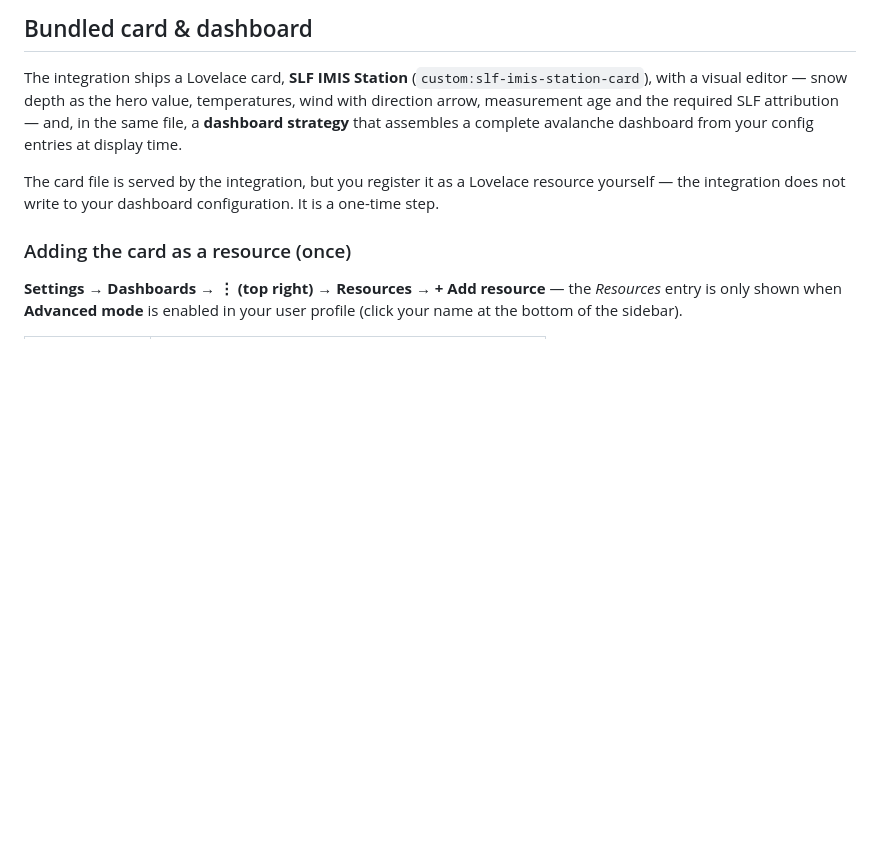
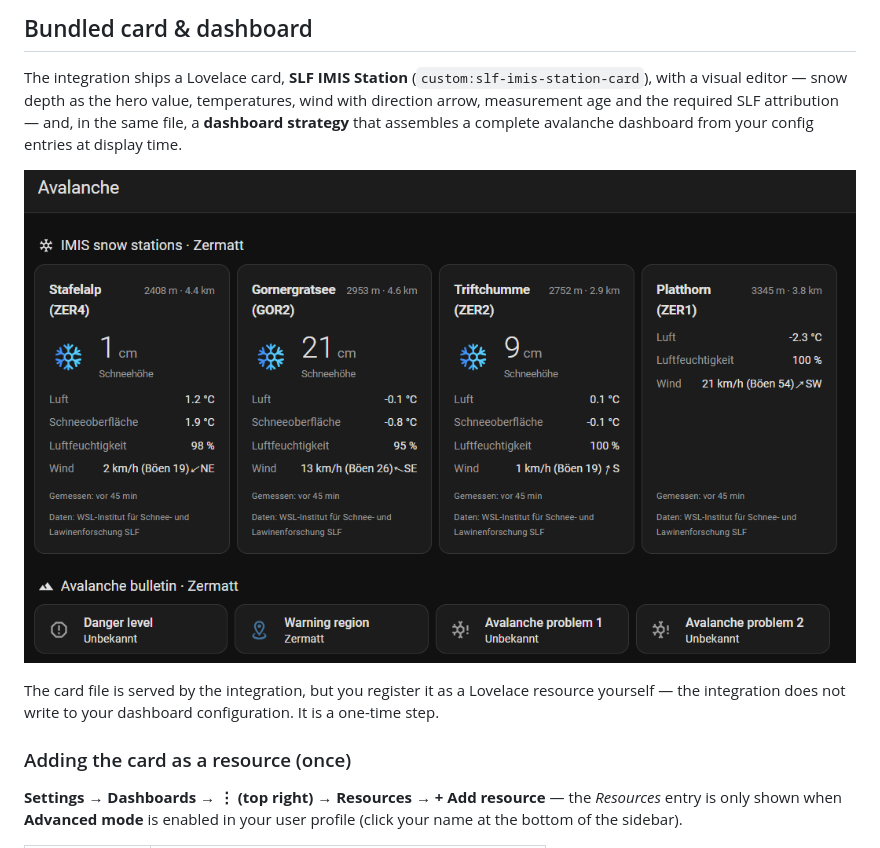
Before and after one commit to prusuino/ha_swiss_avalanche_bulletin, a Markdown page: README.md, the part around the change. Rendered like a GitHub page; pictures changed too: docs/dashboard.png (added); blank space fills up the shorter version.

Commit message:
README: dashboard screenshot

```diff
--- a/README.md
+++ b/README.md
@@ -52,6 +52,8 @@ A value is only reported as current if it was measured within the last 3 hours;
 ## Bundled card & dashboard
 
 The integration ships a Lovelace card, **SLF IMIS Station** (`custom:slf-imis-station-card`), with a visual editor — snow depth as the hero value, temperatures, wind with direction arrow, measurement age and the required SLF attribution — and, in the same file, a **dashboard strategy** that assembles a complete avalanche dashboard from your config entries at display time.
+
+![IMIS station cards for four stations around Zermatt with snow depth, temperatures, humidity and wind, and the avalanche bulletin tiles below](docs/dashboard.png)
 
 The card file is served by the integration, but you register it as a Lovelace resource yourself — the integration does not write to your dashboard configuration. It is a one-time step.
 
```
